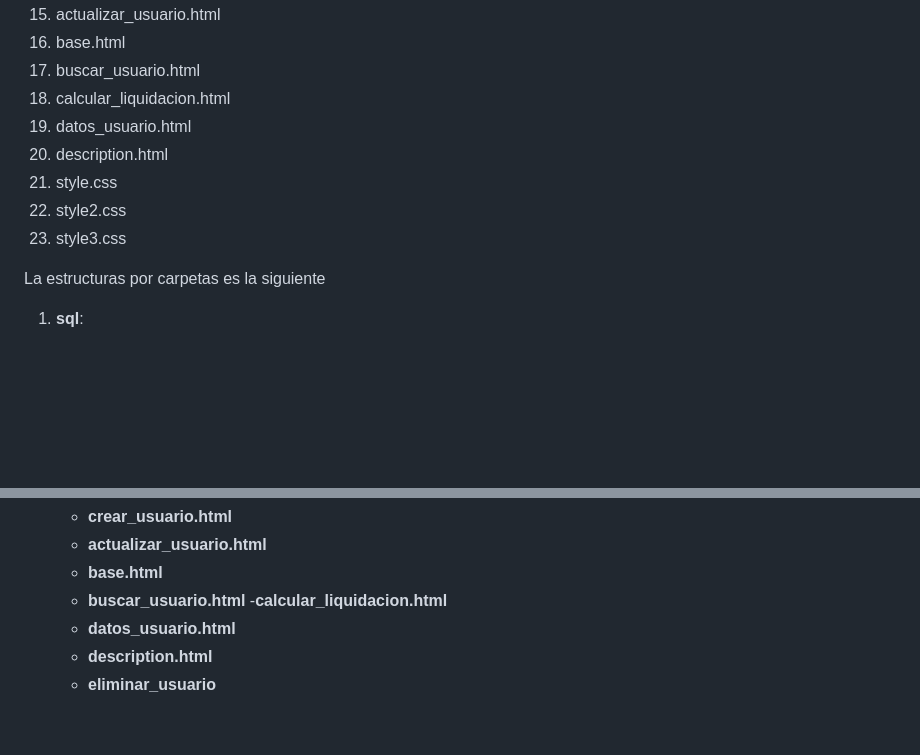
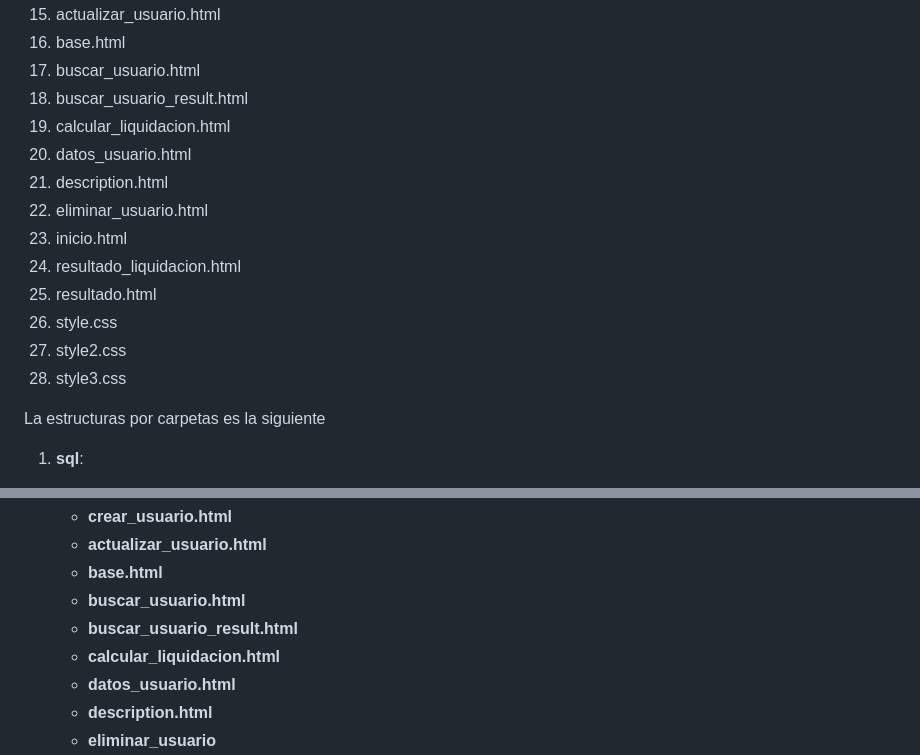
Before and after one commit to hurluis/liquidador_nomina, a Markdown page: README.MD, 2 parts joined by grey strips. Rendered like a GitHub page; blank space fills up the shorter version.

```diff
--- a/README.MD
+++ b/README.MD
@@ -55,12 +55,17 @@ El proyecto presenta una arquitectura modular y bien estructurada, diseñada par
 16. actualizar_usuario.html
 17. base.html
 18. buscar_usuario.html
-19. calcular_liquidacion.html
-20. datos_usuario.html
-21. description.html
-22. style.css
-23. style2.css
-24. style3.css
+19. buscar_usuario_result.html
+20. calcular_liquidacion.html
+21. datos_usuario.html
+22. description.html
+23. eliminar_usuario.html
+24. inicio.html
+25. resultado_liquidacion.html
+26. resultado.html
+27. style.css
+28. style2.css
+29. style3.css
 
 La estructuras por carpetas es la siguiente
 
@@ -93,7 +98,8 @@ La estructuras por carpetas es la siguiente
    - **actualizar_usuario.html**
    - **base.html**
    - **buscar_usuario.html**
-   -**calcular_liquidacion.html**
+   - **buscar_usuario_result.html**
+   - **calcular_liquidacion.html**
    - **datos_usuario.html**
    - **description.html**
    - **eliminar_usuario**
```
